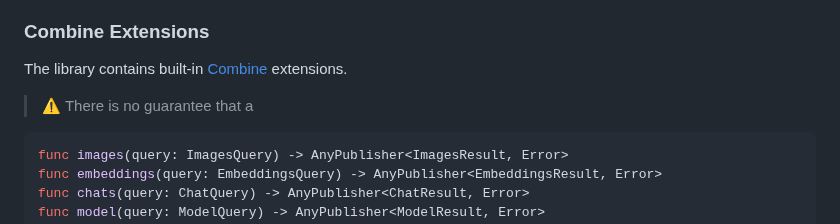
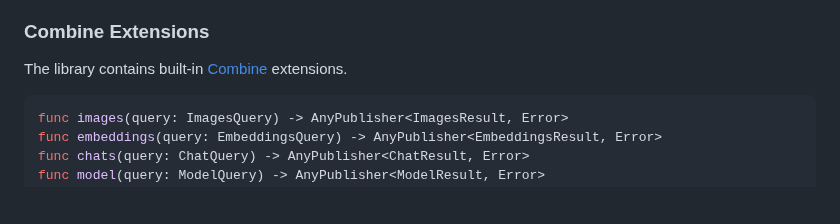
Before and after one commit to MacPaw/OpenAI, a Markdown page: README.md, the part around the change. GitHub-like rendering; blank space fills up the shorter version.

Commit message:
Remove leftover

````diff
--- a/README.md
+++ b/README.md
@@ -898,7 +898,6 @@ Read more about Cosine Similarity [here](https://en.wikipedia.org/wiki/Cosine_si
 ### Combine Extensions
 
 The library contains built-in [Combine](https://developer.apple.com/documentation/combine) extensions.
-> ⚠️ There is no guarantee that a
 
 ```swift
 func images(query: ImagesQuery) -> AnyPublisher<ImagesResult, Error>
````
